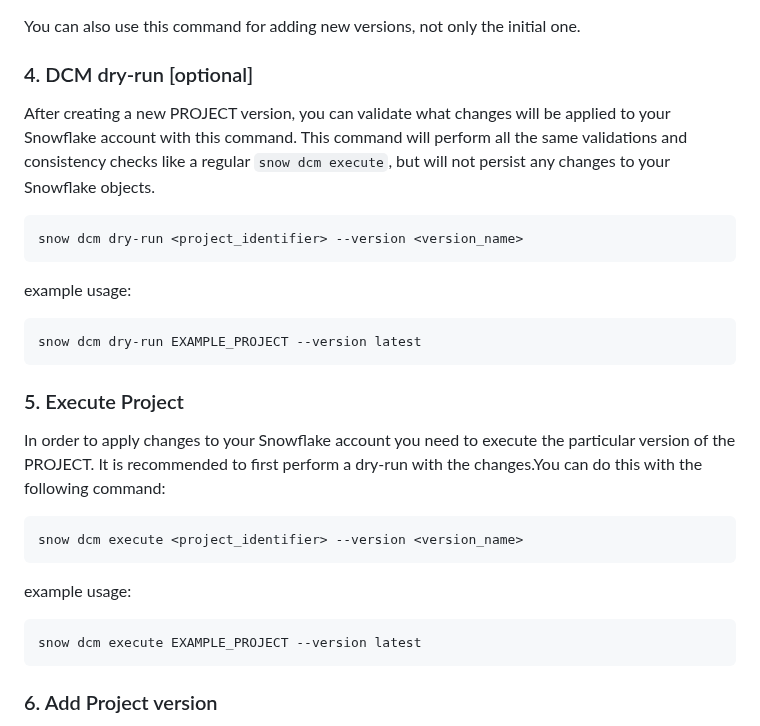
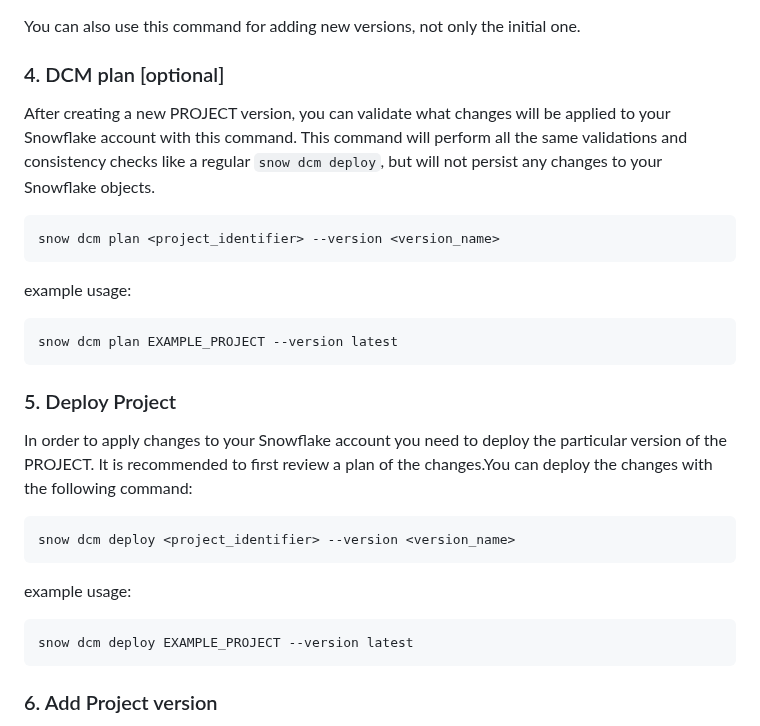
Before and after one commit to snowflakedb/snowflake-cli-templates, a Markdown page: dcm_project/README.md, the part around the change. Rendered like a GitHub page.

Commit message:
refactor: [SNOW-2186234] rename dry-run and execute

````diff
--- a/dcm_project/README.md
+++ b/dcm_project/README.md
@@ -139,36 +139,36 @@ the `identifier` key (if not specified it's taken from `entity_id`) and `STAGE`
 
 You can also use this command for adding new versions, not only the initial one.
 
-### 4. DCM dry-run [optional]
+### 4. DCM plan [optional]
 
 After creating a new PROJECT version, you can validate what changes will be applied to your Snowflake
 account with this command. This command will perform all the same validations and consistency checks
-like a regular `snow dcm execute`, but will not persist any changes to your Snowflake objects.
+like a regular `snow dcm deploy`, but will not persist any changes to your Snowflake objects.
 
 ```bash
-snow dcm dry-run <project_identifier> --version <version_name>
+snow dcm plan <project_identifier> --version <version_name>
 ```
 
 example usage:
 
 ```bash
-snow dcm dry-run EXAMPLE_PROJECT --version latest
+snow dcm plan EXAMPLE_PROJECT --version latest
 ```
 
-### 5. Execute Project
+### 5. Deploy Project
 
-In order to apply changes to your Snowflake account you need to execute the particular version of
-the PROJECT. It is recommended to first perform a dry-run with the changes.You can do this with the
+In order to apply changes to your Snowflake account you need to deploy the particular version of
+the PROJECT. It is recommended to first review a plan of the changes.You can deploy the changes with the
 following command:
 
 ```bash
-snow dcm execute <project_identifier> --version <version_name>
+snow dcm deploy <project_identifier> --version <version_name>
 ```
 
 example usage:
 
 ```bash
-snow dcm execute EXAMPLE_PROJECT --version latest
+snow dcm deploy EXAMPLE_PROJECT --version latest
 ```
 
 ### 6. Add Project version
````
